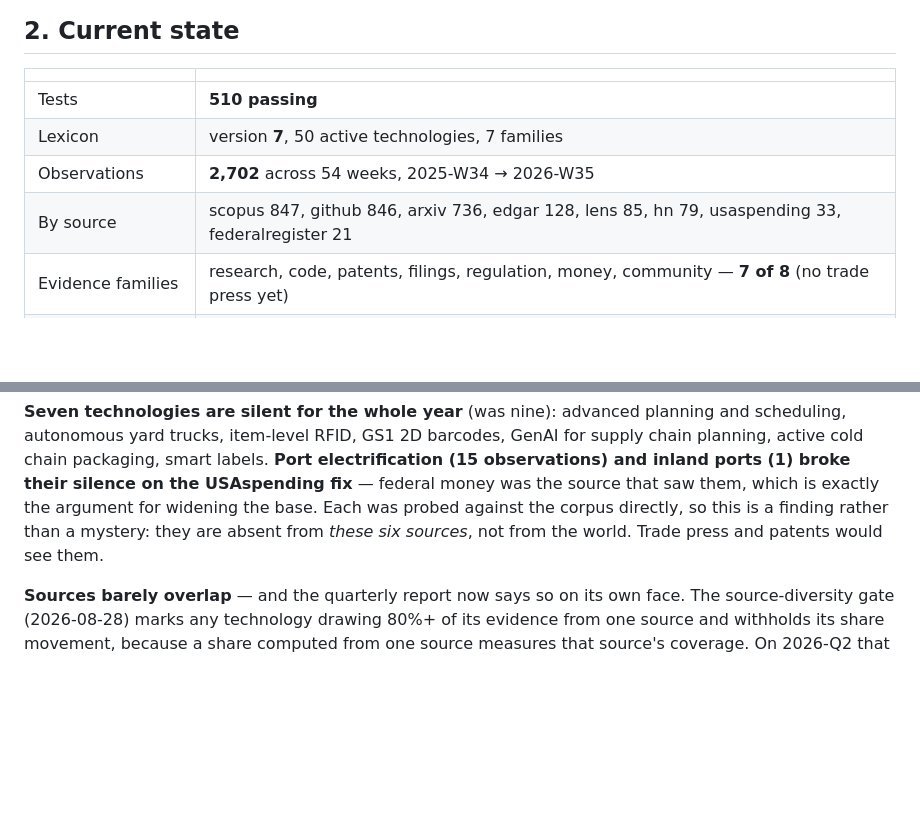
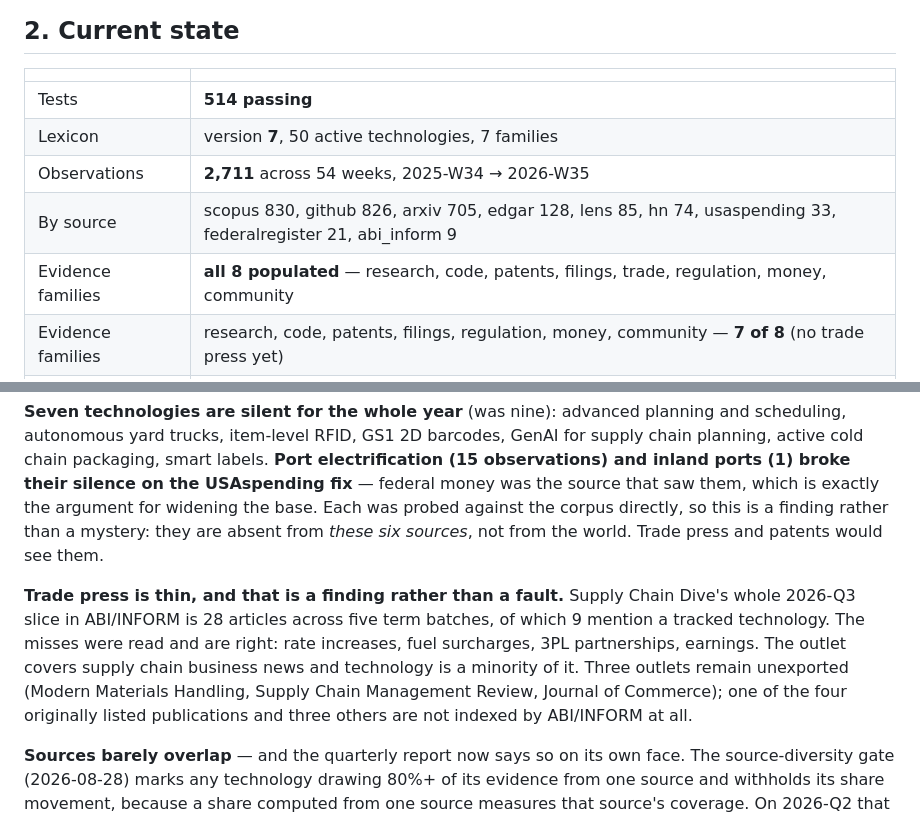
Before and after one commit to KD1960/Supply-Chain-Innovation-Observatory, a Markdown page: STATUS.md, 2 parts joined by grey strips. Rendered like a GitHub page; blank space fills up the shorter version.

Commit message:
Trade press lands: all eight evidence families now have data
Nine observations from Supply Chain Dive's 2026-Q3 slice. Small, and the
smallness is the finding: the whole slice is 28 articles across five term
batches, of which 9 mention a tracked technology. The misses were read one by
one and are right -- rate increases, fuel surcharges, 3PL partnerships,
earnings. The outlet covers supply chain business news, and technology is a
minority of what it publishes.

That closes the question the low counts raised. It was not the search scope,
which measured identical unfielded and in FT(); it was not the term list,
which one term alone outperformed; and it was only partly the marked-items
list. ABI/INFORM's coverage of this outlet is simply thin.

Corpus 2,711 across eight families.

Co-Authored-By: Claude Opus 5 <noreply@anthropic.com>

```diff
--- a/STATUS.md
+++ b/STATUS.md
@@ -23,10 +23,11 @@ the spec's decisions have since been reversed on evidence, and §6 lists them.
 
 | | |
 |---|---|
-| Tests | **510 passing** |
+| Tests | **514 passing** |
 | Lexicon | version **7**, 50 active technologies, 7 families |
-| Observations | **2,702** across 54 weeks, 2025-W34 → 2026-W35 |
-| By source | scopus 847, github 846, arxiv 736, edgar 128, lens 85, hn 79, usaspending 33, federalregister 21 |
+| Observations | **2,711** across 54 weeks, 2025-W34 → 2026-W35 |
+| By source | scopus 830, github 826, arxiv 705, edgar 128, lens 85, hn 74, usaspending 33, federalregister 21, abi_inform 9 |
+| Evidence families | **all 8 populated** — research, code, patents, filings, trade, regulation, money, community |
 | Evidence families | research, code, patents, filings, regulation, money, community — **7 of 8** (no trade press yet) |
 | Raw weeks on disk | 53, 2025-W35 → 2026-W35 |
 | Source runs | 318 recorded, **none has ever failed** |
@@ -168,6 +169,15 @@ them, which is exactly the argument for widening the base. Each was probed again
 a finding rather than a mystery: they are absent from *these six sources*, not
 from the world. Trade press and patents would see them.
 
+**Trade press is thin, and that is a finding rather than a fault.** Supply
+Chain Dive's whole 2026-Q3 slice in ABI/INFORM is 28 articles across five term
+batches, of which 9 mention a tracked technology. The misses were read and are
+right: rate increases, fuel surcharges, 3PL partnerships, earnings. The outlet
+covers supply chain business news and technology is a minority of it. Three
+outlets remain unexported (Modern Materials Handling, Supply Chain Management
+Review, Journal of Commerce); one of the four originally listed publications
+and three others are not indexed by ABI/INFORM at all.
+
 **Sources barely overlap** — and the quarterly report now says so on its own
 face. The source-diversity gate (2026-08-28) marks any technology drawing 80%+
 of its evidence from one source and withholds its share movement, because a
```
